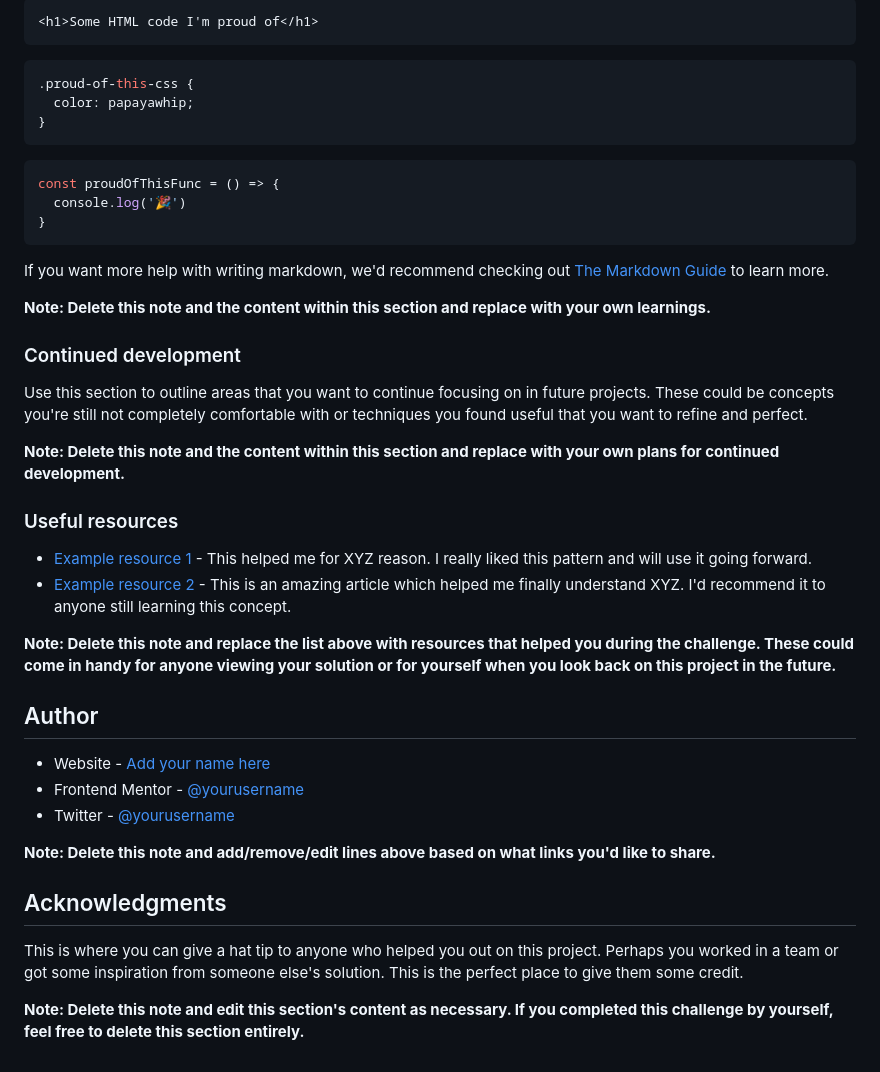
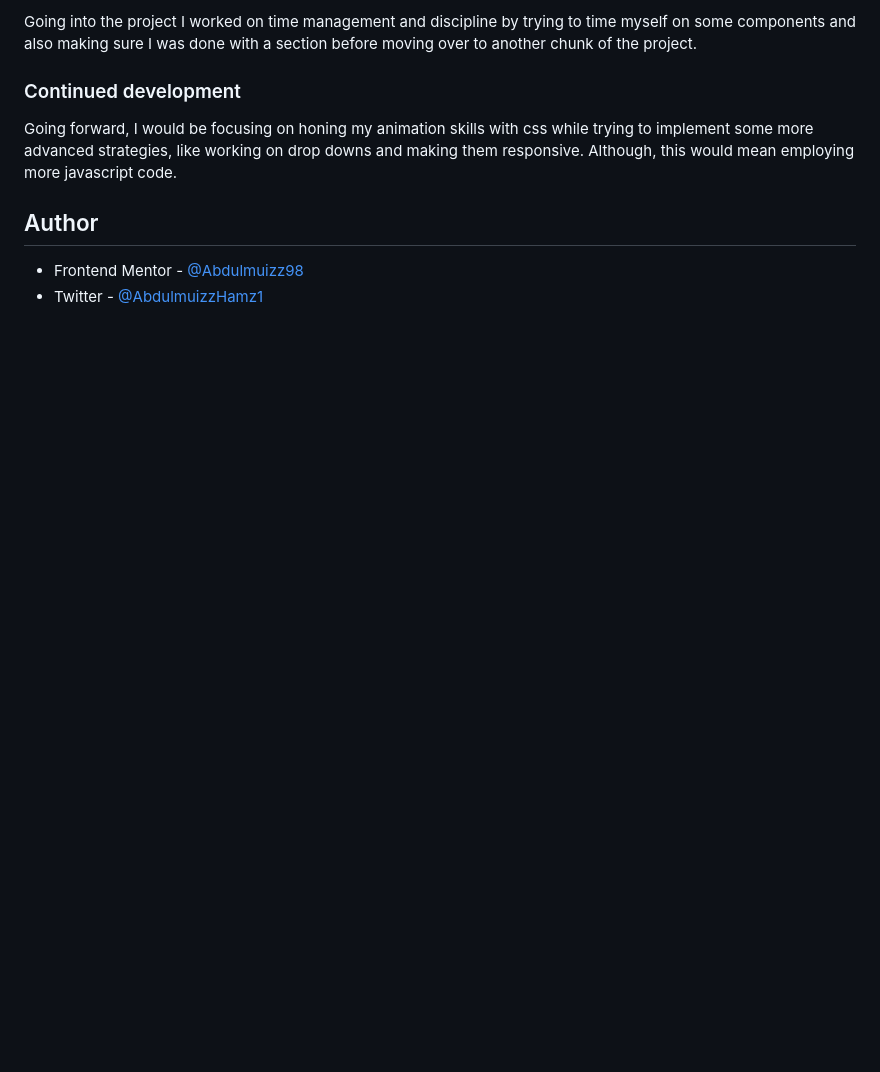
Before and after one commit to Abdulmuizz98/project-preview-card-component, a Markdown page: README-template.md, the part around the change printed below. Drawn GitHub-style; blank space fills up the shorter version.

````diff
--- a/README-template.md
+++ b/README-template.md
@@ -67,45 +53,13 @@ To see how you can add code snippets, see below:
 
-```html
-<h1>Some HTML code I'm proud of</h1>
-```
-```css
-.proud-of-this-css {
-  color: papayawhip;
-}
-```
-```js
-const proudOfThisFunc = () => {
-  console.log('🎉')
-}
-```
+Going into the project I worked on time management and discipline by trying to time myself on some components and also making sure I was done with a section before moving over to another chunk of the project.
 
-If you want more help with writing markdown, we'd recommend checking out [The Markdown Guide](https://www.markdownguide.org/) to learn more.
-
-**Note: Delete this note and the content within this section and replace with your own learnings.**
 
 ### Continued development
 
-Use this section to outline areas that you want to continue focusing on in future projects. These could be concepts you're still not completely comfortable with or techniques you found useful that you want to refine and perfect.
+Going forward, I would be focusing on honing my animation skills with css while trying to implement some more advanced strategies, like working on drop downs and making them responsive. Although, this would mean employing more javascript code.
 
-**Note: Delete this note and the content within this section and replace with your own plans for continued development.**
-
-### Useful resources
-
-- [Example resource 1](https://www.example.com) - This helped me for XYZ reason. I really liked this pattern and will use it going forward.
-- [Example resource 2](https://www.example.com) - This is an amazing article which helped me finally understand XYZ. I'd recommend it to anyone still learning this concept.
-
-**Note: Delete this note and replace the list above with resources that helped you during the challenge. These could come in handy for anyone viewing your solution or for yourself when you look back on this project in the future.**
 
 ## Author
 
-- Website - [Add your name here](https://www.your-site.com)
-- Frontend Mentor - [@yourusername](https://www.frontendmentor.io/profile/yourusername)
-- Twitter - [@yourusername](https://www.twitter.com/yourusername)
-
-**Note: Delete this note and add/remove/edit lines above based on what links you'd like to share.**
-
-## Acknowledgments
-
-This is where you can give a hat tip to anyone who helped you out on this project. Perhaps you worked in a team or got some inspiration from someone else's solution. This is the perfect place to give them some credit.
-
-**Note: Delete this note and edit this section's content as necessary. If you completed this challenge by yourself, feel free to delete this section entirely.**
+- Frontend Mentor - [@Abdulmuizz98](https://www.frontendmentor.io/profile/Abdulmuizz98)
+- Twitter - [@AbdulmuizzHamz1](https://www.twitter.com/AbdulmuizzHamz1)
````
Also changed, not shown: other parts of README-template.md (+7 -21 lines), images/Screenshot.png (added), 1 other file.
